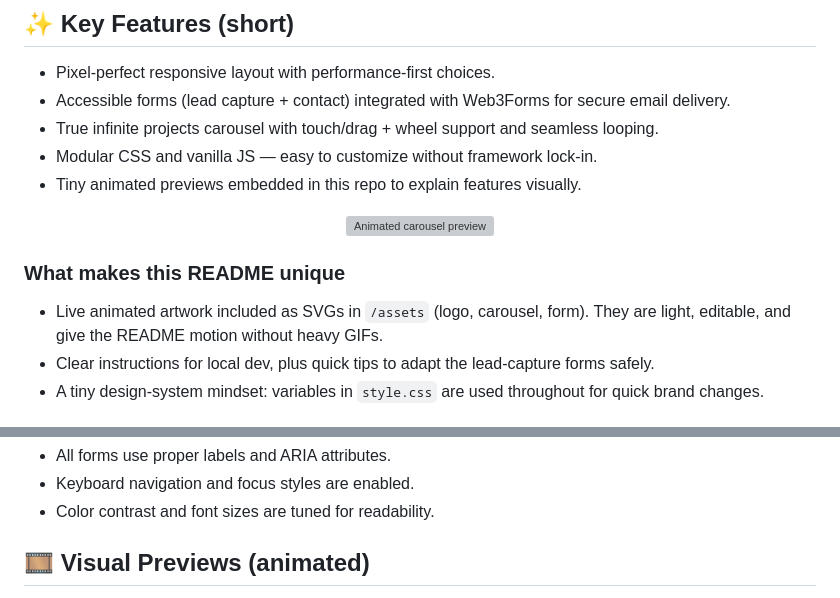
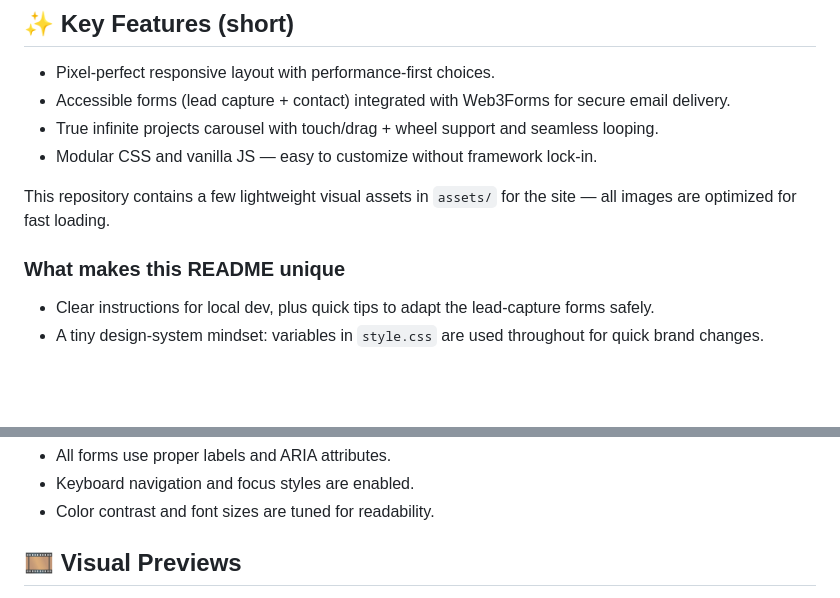
Before and after one commit to harshavallamkonda/anelia-designs-fixed-dropdowns, a Markdown page: README.md, 2 parts joined by grey strips. Rendered like a GitHub page; blank space fills up the shorter version; grey boxes are pictures that could not be loaded.

Commit message:
Remove animated logo and carousel previews from README for cleaner documentation

```diff
--- a/README.md
+++ b/README.md
@@ -14,15 +10,11 @@ Welcome! This repository is a handcrafted, performance-minded static site built
 - Accessible forms (lead capture + contact) integrated with Web3Forms for secure email delivery.
 - True infinite projects carousel with touch/drag + wheel support and seamless looping.
 - Modular CSS and vanilla JS — easy to customize without framework lock-in.
-- Tiny animated previews embedded in this repo to explain features visually.
 
-<p align="center">
-   <img src="assets/animated-carousel.svg" alt="Animated carousel preview" width="560" />
-</p>
+This repository contains a few lightweight visual assets in `assets/` for the site — all images are optimized for fast loading.
 
 ### What makes this README unique
 
-- Live animated artwork included as SVGs in `/assets` (logo, carousel, form). They are light, editable, and give the README motion without heavy GIFs.
 - Clear instructions for local dev, plus quick tips to adapt the lead-capture forms safely.
 - A tiny design-system mindset: variables in `style.css` are used throughout for quick brand changes.
 
@@ -71,5 +63,5 @@ Pro tip: Use a device toolbar in DevTools to test touch/drag behavior for the ca
 - Keyboard navigation and focus styles are enabled.
 - Color contrast and font sizes are tuned for readability.
 
-## 🎞️ Visual Previews (animated)
+## 🎞️ Visual Previews
 
```
Also changed, not shown: other parts of README.md (+1 -15 lines).
